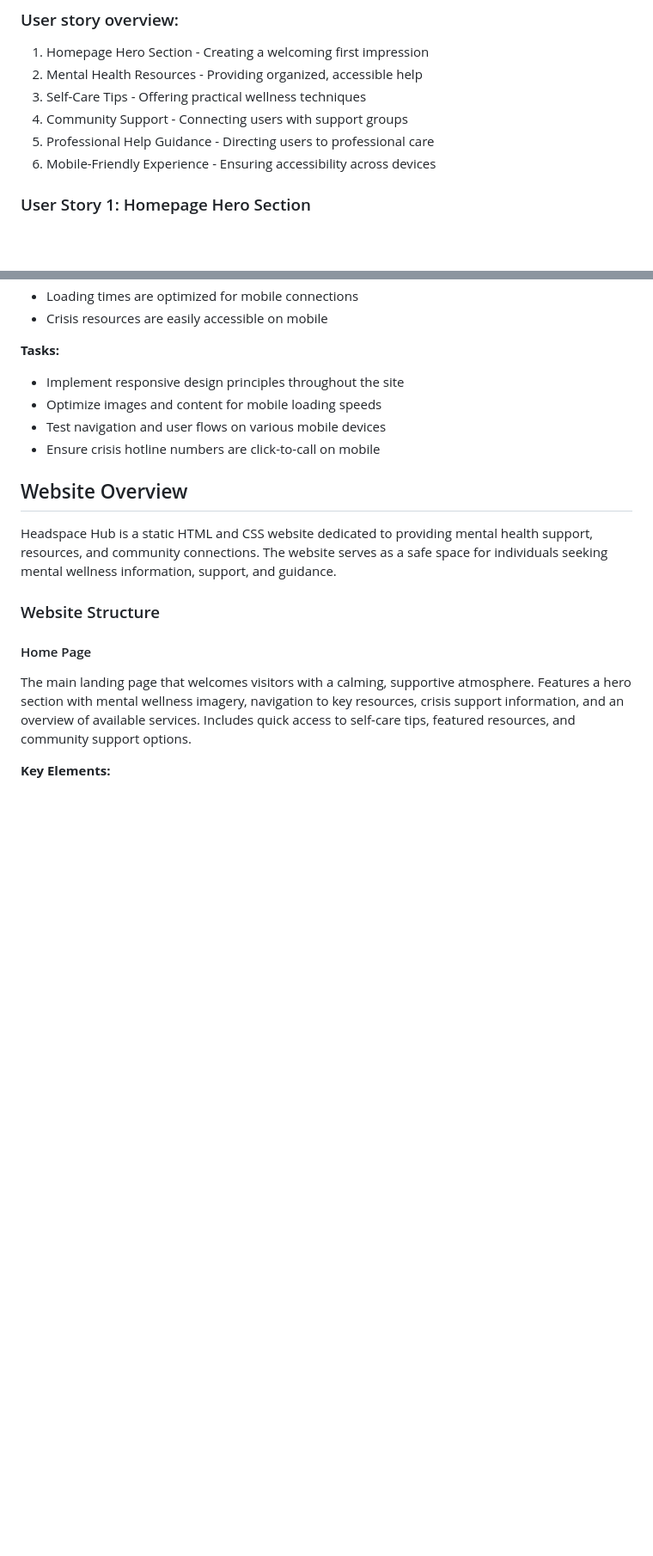
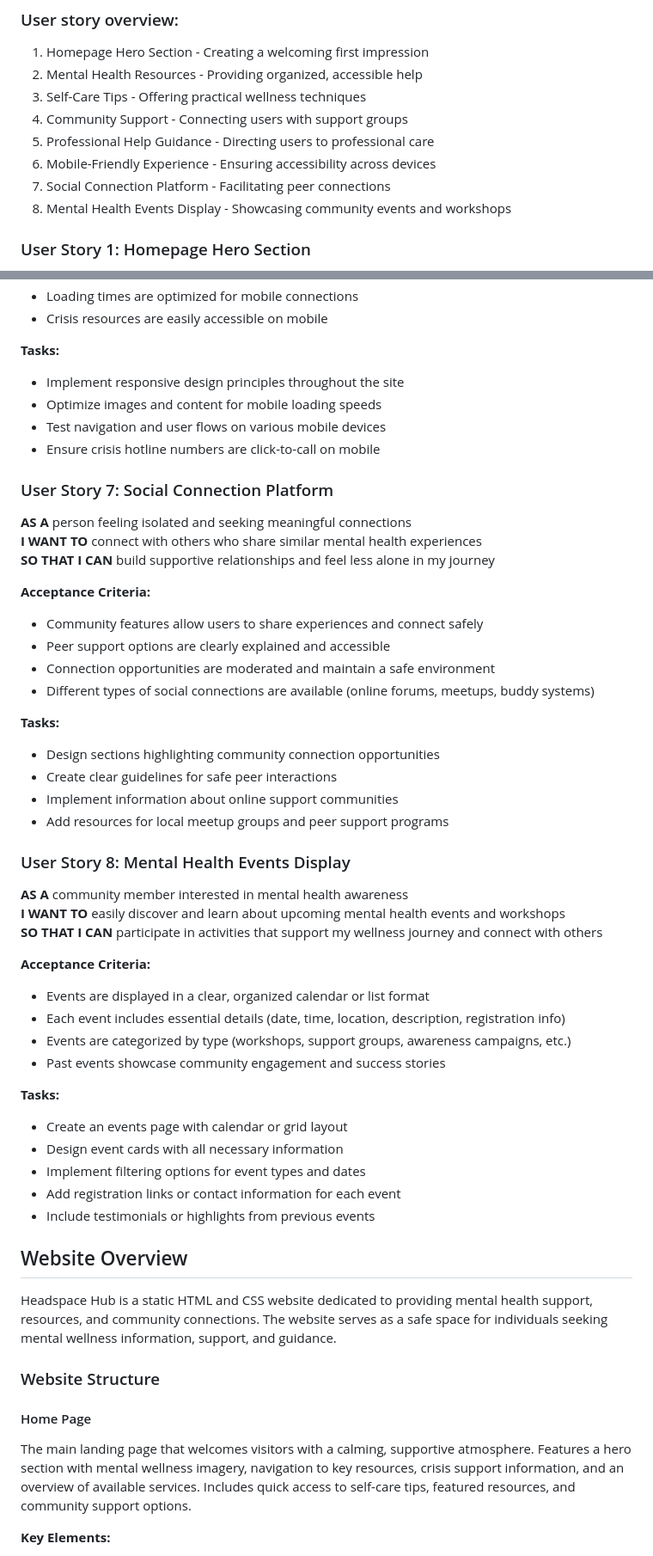
Before and after one commit to Lake110/headspacehub, a Markdown page: README.md, 2 parts joined by grey strips. Shown at 86% size. Rendered like a GitHub page; blank space fills up the shorter version.

Commit message:
update read me with two new user stories

```diff
--- a/README.md
+++ b/README.md
@@ -9,6 +9,8 @@
 4. Community Support - Connecting users with support groups
 5. Professional Help Guidance - Directing users to professional care
 6. Mobile-Friendly Experience - Ensuring accessibility across devices
+7. Social Connection Platform - Facilitating peer connections
+8. Mental Health Events Display - Showcasing community events and workshops
 
 ### User Story 1: Homepage Hero Section
 **AS A** visitor seeking mental health support
@@ -112,6 +114,41 @@
 - Test navigation and user flows on various mobile devices
 - Ensure crisis hotline numbers are click-to-call on mobile
 
+### User Story 7: Social Connection Platform
+**AS A** person feeling isolated and seeking meaningful connections
+**I WANT TO** connect with others who share similar mental health experiences
+**SO THAT I CAN** build supportive relationships and feel less alone in my journey
+
+**Acceptance Criteria:**
+- Community features allow users to share experiences and connect safely
+- Peer support options are clearly explained and accessible
+- Connection opportunities are moderated and maintain a safe environment
+- Different types of social connections are available (online forums, meetups, buddy systems)
+
+**Tasks:**
+- Design sections highlighting community connection opportunities
+- Create clear guidelines for safe peer interactions
+- Implement information about online support communities
+- Add resources for local meetup groups and peer support programs
+
+### User Story 8: Mental Health Events Display
+**AS A** community member interested in mental health awareness
+**I WANT TO** easily discover and learn about upcoming mental health events and workshops
+**SO THAT I CAN** participate in activities that support my wellness journey and connect with others
+
+**Acceptance Criteria:**
+- Events are displayed in a clear, organized calendar or list format
+- Each event includes essential details (date, time, location, description, registration info)
+- Events are categorized by type (workshops, support groups, awareness campaigns, etc.)
+- Past events showcase community engagement and success stories
+
+**Tasks:**
+- Create an events page with calendar or grid layout
+- Design event cards with all necessary information
+- Implement filtering options for event types and dates
+- Add registration links or contact information for each event
+- Include testimonials or highlights from previous events
+
 ## Website Overview
 
 Headspace Hub is a static HTML and CSS website dedicated to providing mental health support, resources, and community connections. The website serves as a safe space for individuals seeking mental wellness information, support, and guidance.
```
